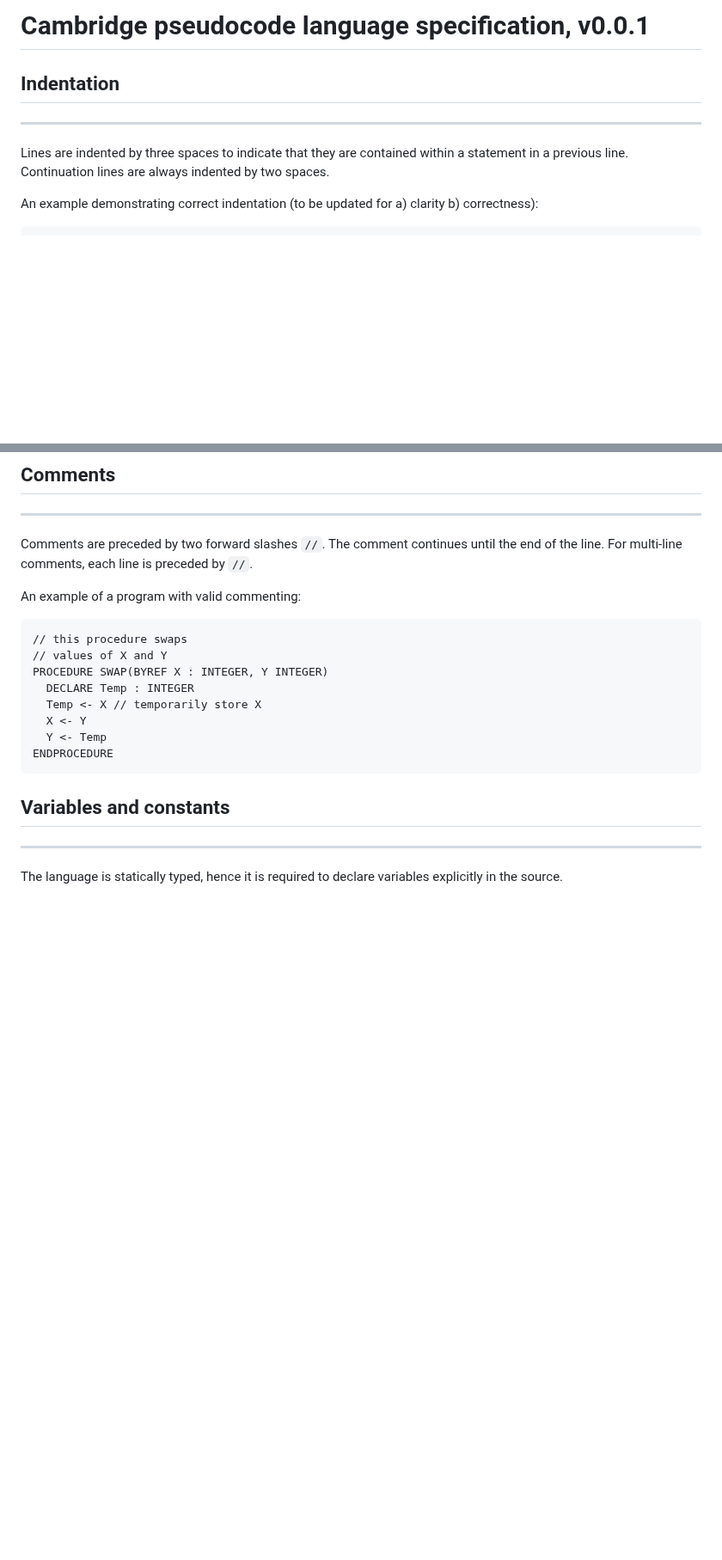
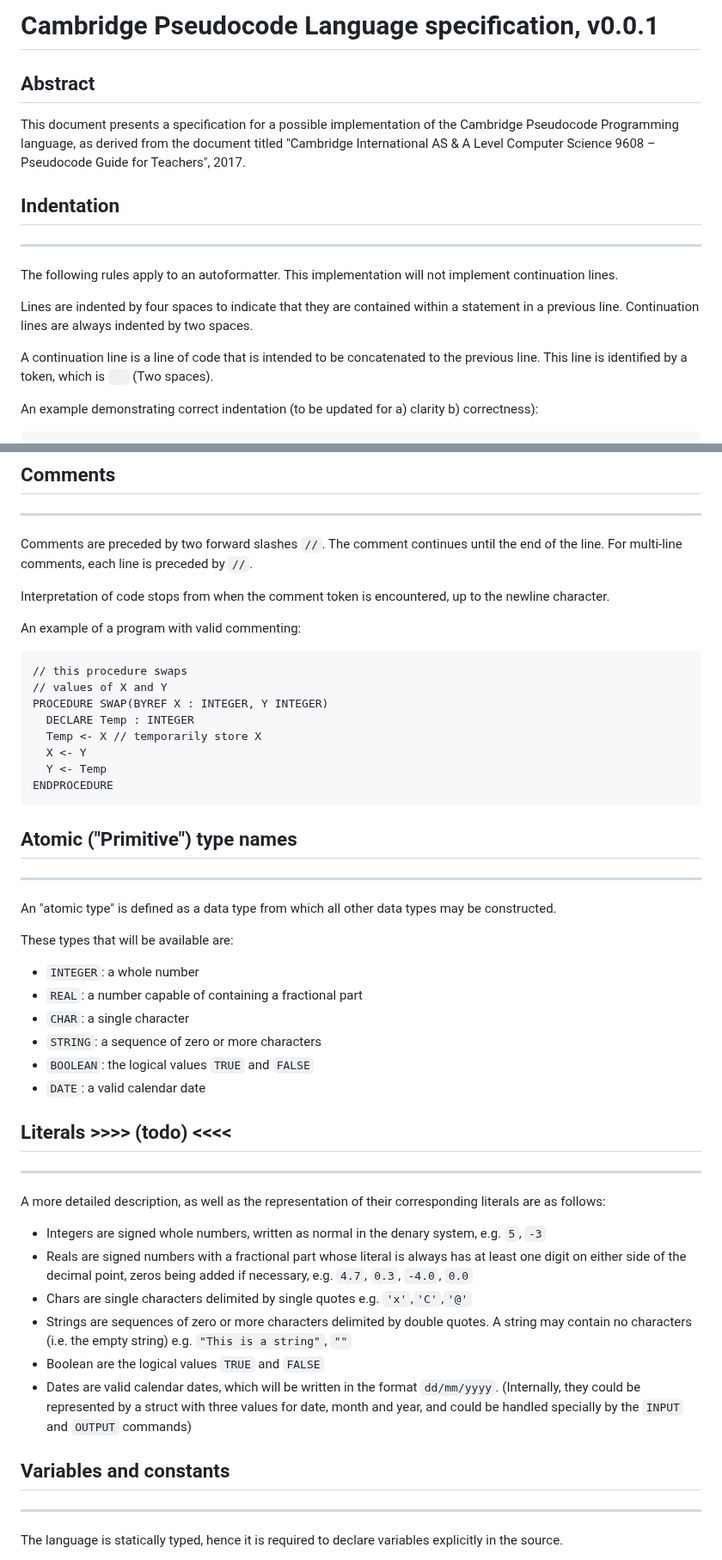
Before and after one commit to silkylogs/cambridge-pseudocode-interpreter, a Markdown page: pseudocode_doc.md, 2 parts joined by grey strips. Shown at 86% size. Drawn GitHub-style; blank space fills up the shorter version.

Commit message:
Update pseudocode spec

````diff
--- a/pseudocode_doc.md
+++ b/pseudocode_doc.md
@@ -1,11 +1,20 @@
-# Cambridge pseudocode language specification, v0.0.1
+# Cambridge Pseudocode Language specification, v0.0.1
 
+## Abstract
+This document presents a specification for a possible implementation of the
+Cambridge Pseudocode Programming language, as derived from the document titled
+"Cambridge International AS & A Level Computer Science 9608 – Pseudocode Guide for Teachers", 2017.
 
 ## Indentation
 ---
-Lines are indented by three spaces to indicate that they are contained within
-a statement in a previous line. Continuation lines are always indented by two
-spaces.
+The following rules apply to an autoformatter.
+This implementation will not implement continuation lines.
+
+Lines are indented by four spaces to indicate that they are contained within
+a statement in a previous line. Continuation lines are always indented by two spaces.
+
+A continuation line is a line of code that is intended to be concatenated
+to the previous line. This line is identified by a token, which is `  ` (Two spaces).
 
 An example demonstrating correct indentation (to be updated for a) clarity
 b) correctness):
@@ -55,6 +64,9 @@ ENDFUNCTION
 Comments are preceded by two forward slashes `//`. The comment continues until
 the end of the line. For multi-line comments, each line is preceded by `//`.
 
+Interpretation of code stops from when the comment token is encountered,
+up to the newline character.
+
 An example of a program with valid commenting:
 ```
 // this procedure swaps
@@ -67,7 +79,37 @@ PROCEDURE SWAP(BYREF X : INTEGER, Y INTEGER)
 ENDPROCEDURE
 ```
 
+## Atomic ("Primitive") type names
+---
+An "atomic type" is defined as a data type from which all other data types may be constructed.
 
+These types that will be available are:
+- `INTEGER`: a whole number
+- `REAL`: a number capable of containing a fractional part
+- `CHAR`: a single character
+- `STRING`: a sequence of zero or more characters
+- `BOOLEAN`: the logical values `TRUE` and `FALSE`
+- `DATE`: a valid calendar date
+
+## Literals >>>> (todo) <<<<
+---
+A more detailed description, as well as the representation of their
+corresponding literals are as follows:
+
+- Integers are signed whole numbers, written as normal in the denary system,
+  e.g. `5`, `-3`
+- Reals are signed numbers with a fractional part whose literal is always has
+  at least one digit on either side of the decimal point, zeros being added if
+  necessary, e.g. `4.7`, `0.3`, `-4.0`, `0.0`
+- Chars are single characters delimited by single quotes e.g. `'x'`,`'C'`,`'@'`
+- Strings are sequences of zero or more characters delimited by double quotes.
+  A string may contain no characters (i.e. the empty string)
+  e.g. `"This is a string"`, `""`
+- Boolean are the logical values `TRUE` and `FALSE`
+- Dates are valid calendar dates, which will be written in the format
+  `dd/mm/yyyy`. (Internally, they could be represented by a struct with three
+  values for date, month and year, and could be handled specially by the
+  `INPUT` and `OUTPUT` commands)
 
 
 ## Variables and constants
````
Also changed, not shown: other parts of pseudocode_doc.md (+0 -41 lines).
